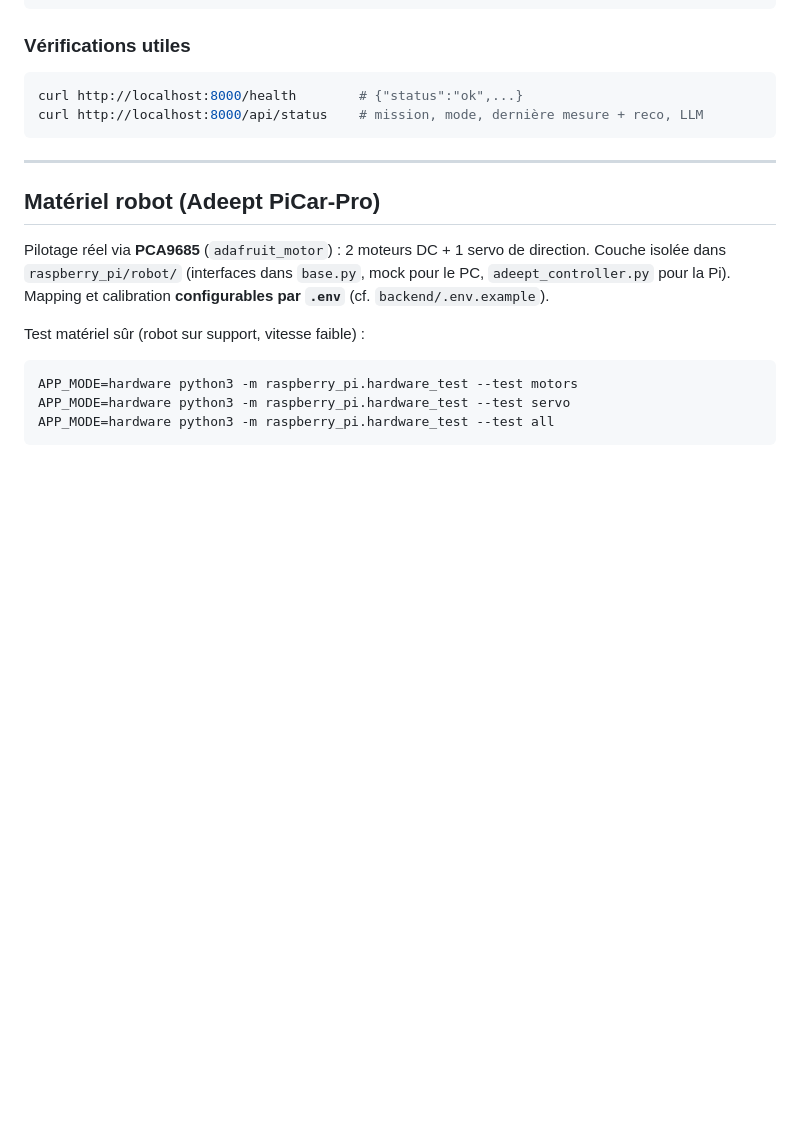
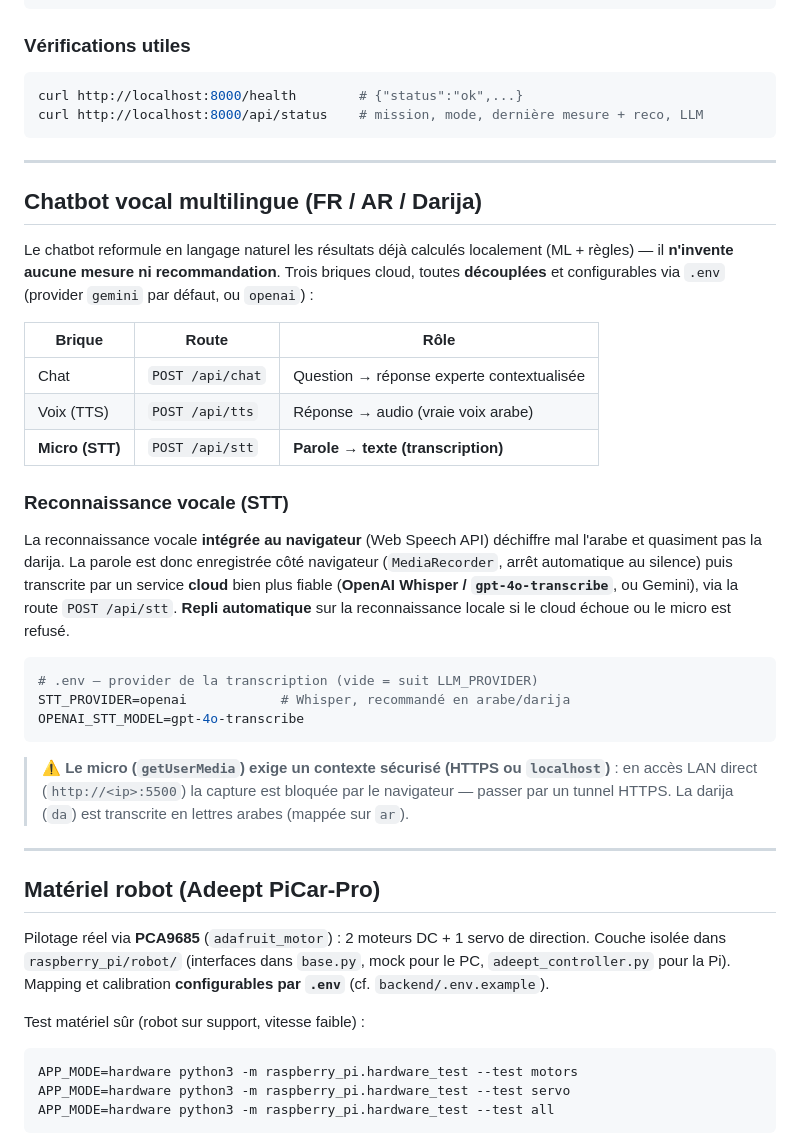
Before and after one commit to Mavens06/PLBD_23, a Markdown page: README.md, the part around the change. Rendered like a GitHub page; blank space fills up the shorter version.

Commit message:
docs(readme): section chatbot vocal + reconnaissance vocale (STT)
Documente la route /api/stt (Whisper/Gemini), la capture MediaRecorder
avec repli navigateur, la config .env (STT_PROVIDER, OPENAI_STT_MODEL)
et l'exigence HTTPS pour le micro (getUserMedia).

Co-Authored-By: Claude Opus 4.8 <noreply@anthropic.com>

````diff
--- a/README.md
+++ b/README.md
@@ -76,6 +76,41 @@ curl http://localhost:8000/api/status    # mission, mode, dernière mesure + rec
 
 ---
 
+## Chatbot vocal multilingue (FR / AR / Darija)
+
+Le chatbot reformule en langage naturel les résultats déjà calculés localement
+(ML + règles) — il **n'invente aucune mesure ni recommandation**. Trois briques
+cloud, toutes **découplées** et configurables via `.env` (provider `gemini` par
+défaut, ou `openai`) :
+
+| Brique | Route | Rôle |
+|---|---|---|
+| Chat | `POST /api/chat` | Question → réponse experte contextualisée |
+| Voix (TTS) | `POST /api/tts` | Réponse → audio (vraie voix arabe) |
+| **Micro (STT)** | `POST /api/stt` | **Parole → texte (transcription)** |
+
+### Reconnaissance vocale (STT)
+
+La reconnaissance vocale **intégrée au navigateur** (Web Speech API) déchiffre
+mal l'arabe et quasiment pas la darija. La parole est donc enregistrée côté
+navigateur (`MediaRecorder`, arrêt automatique au silence) puis transcrite par
+un service **cloud** bien plus fiable (**OpenAI Whisper / `gpt-4o-transcribe`**,
+ou Gemini), via la route `POST /api/stt`. **Repli automatique** sur la
+reconnaissance locale si le cloud échoue ou le micro est refusé.
+
+```bash
+# .env — provider de la transcription (vide = suit LLM_PROVIDER)
+STT_PROVIDER=openai            # Whisper, recommandé en arabe/darija
+OPENAI_STT_MODEL=gpt-4o-transcribe
+```
+
+> ⚠️ **Le micro (`getUserMedia`) exige un contexte sécurisé (HTTPS ou
+> `localhost`)** : en accès LAN direct (`http://<ip>:5500`) la capture est
+> bloquée par le navigateur — passer par un tunnel HTTPS. La darija (`da`) est
+> transcrite en lettres arabes (mappée sur `ar`).
+
+---
+
 ## Matériel robot (Adeept PiCar-Pro)
 
 Pilotage réel via **PCA9685** (`adafruit_motor`) : 2 moteurs DC + 1 servo de
````
